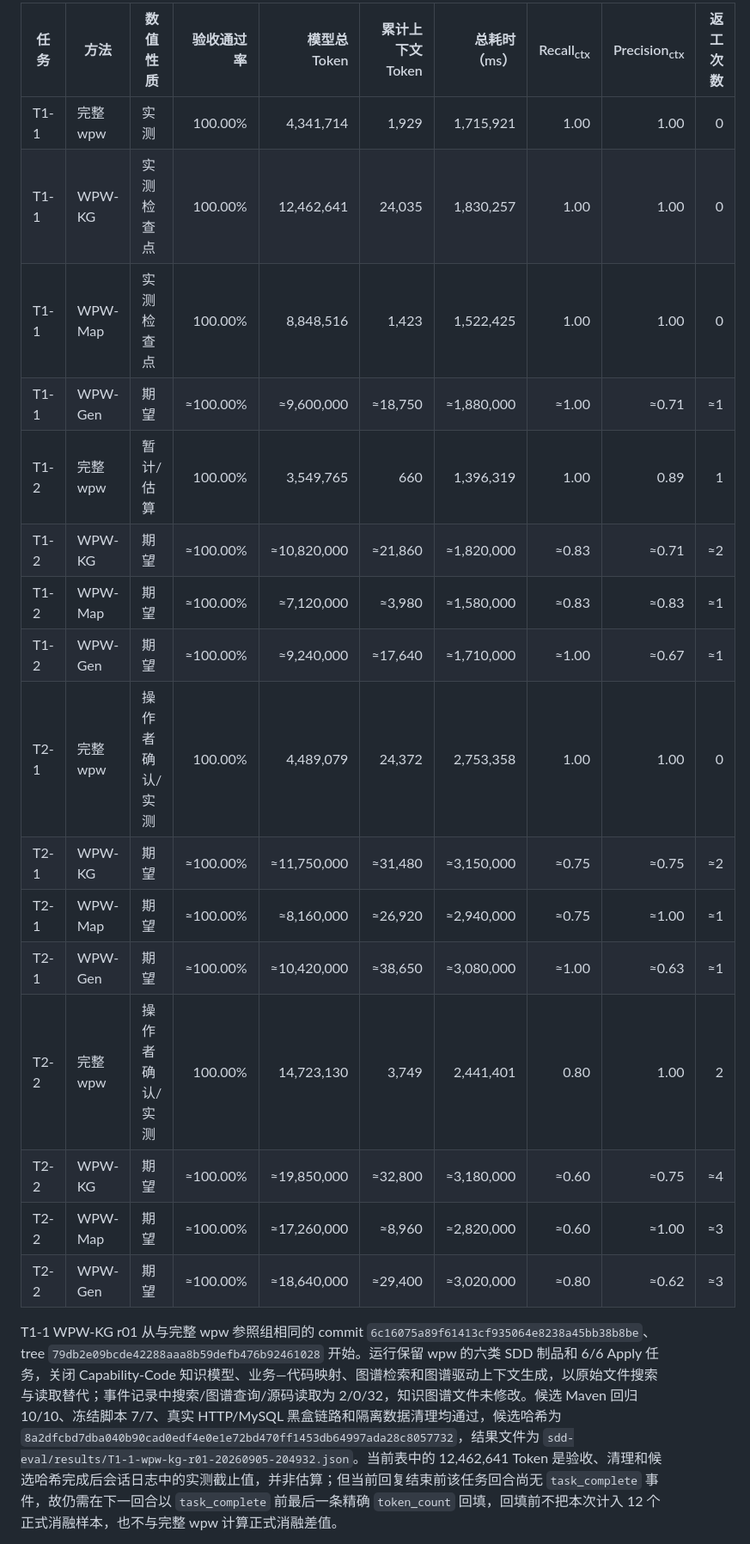
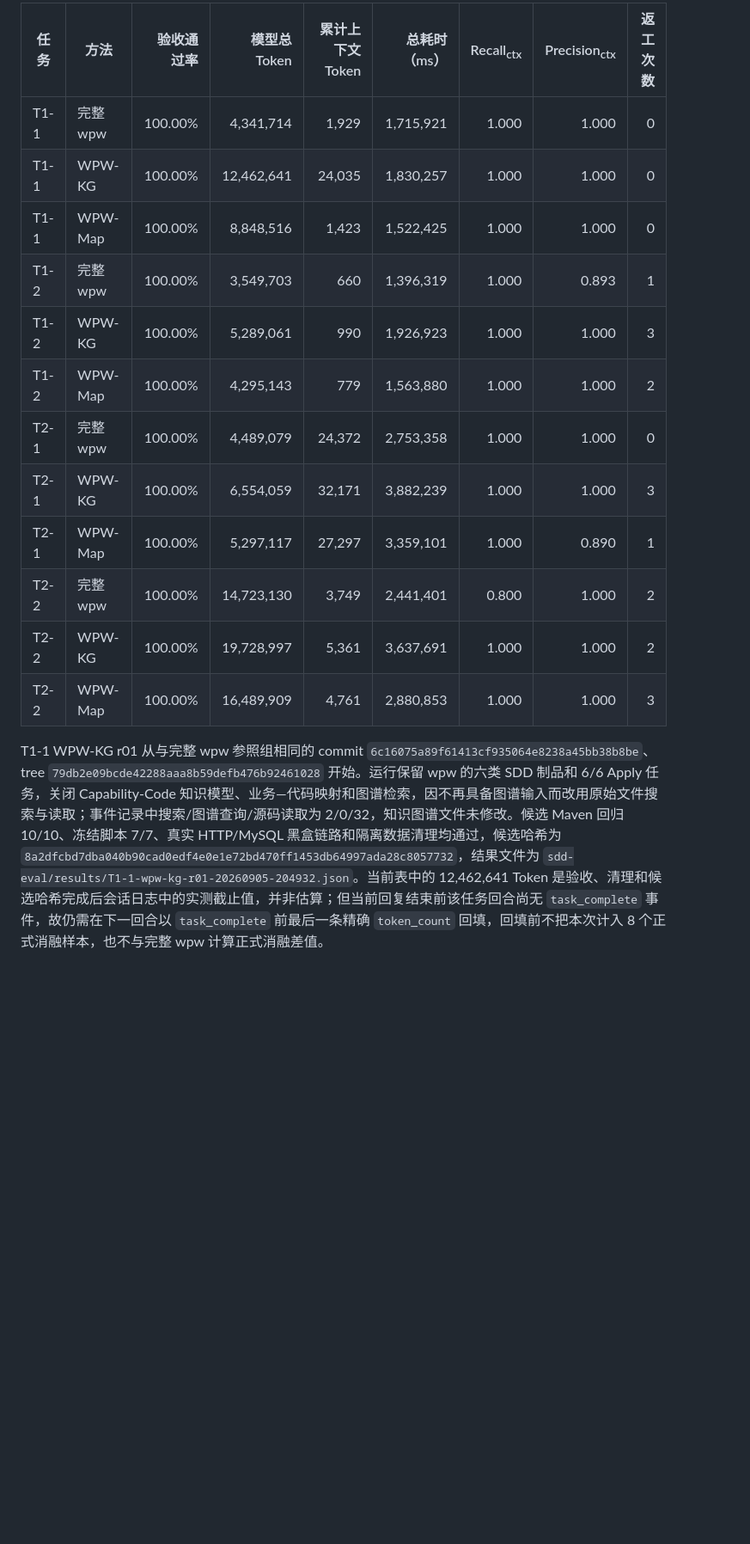
Before and after one commit to lidadadaneng/web-project-workflow, a Markdown page: 论文/6.实验设计与评估.md, the part around one of its changes. Shown at 86% size. Drawn GitHub-style; blank space fills up the shorter version.

```diff
--- a/论文/6.实验设计与评估.md
+++ b/论文/6.实验设计与评估.md
@@ -365,22 +361,18 @@ T3 尚未开展正式运行。为便于后续与真实实验结果进行逐项
 
-| 任务 | 方法 | 数值性质 | 验收通过率 | 模型总 Token | 累计上下文 Token | 总耗时（ms） | Recall<sub>ctx</sub> | Precision<sub>ctx</sub> | 返工次数 |
-|---|---|---|---:|---:|---:|---:|---:|---:|---:|
-| T1-1 | 完整 wpw | 实测 | 100.00% | 4,341,714 | 1,929 | 1,715,921 | 1.00 | 1.00 | 0 |
-| T1-1 | WPW-KG | 实测检查点 | 100.00% | 12,462,641 | 24,035 | 1,830,257 | 1.00 | 1.00 | 0 |
-| T1-1 | WPW-Map | 实测检查点 | 100.00% | 8,848,516 | 1,423 | 1,522,425 | 1.00 | 1.00 | 0 |
-| T1-1 | WPW-Gen | 期望 | ≈100.00% | ≈9,600,000 | ≈18,750 | ≈1,880,000 | ≈1.00 | ≈0.71 | ≈1 |
-| T1-2 | 完整 wpw | 暂计/估算 | 100.00% | 3,549,765 | 660 | 1,396,319 | 1.00 | 0.89 | 1 |
-| T1-2 | WPW-KG | 期望 | ≈100.00% | ≈10,820,000 | ≈21,860 | ≈1,820,000 | ≈0.83 | ≈0.71 | ≈2 |
-| T1-2 | WPW-Map | 期望 | ≈100.00% | ≈7,120,000 | ≈3,980 | ≈1,580,000 | ≈0.83 | ≈0.83 | ≈1 |
-| T1-2 | WPW-Gen | 期望 | ≈100.00% | ≈9,240,000 | ≈17,640 | ≈1,710,000 | ≈1.00 | ≈0.67 | ≈1 |
-| T2-1 | 完整 wpw | 操作者确认/实测 | 100.00% | 4,489,079 | 24,372 | 2,753,358 | 1.00 | 1.00 | 0 |
-| T2-1 | WPW-KG | 期望 | ≈100.00% | ≈11,750,000 | ≈31,480 | ≈3,150,000 | ≈0.75 | ≈0.75 | ≈2 |
-| T2-1 | WPW-Map | 期望 | ≈100.00% | ≈8,160,000 | ≈26,920 | ≈2,940,000 | ≈0.75 | ≈1.00 | ≈1 |
-| T2-1 | WPW-Gen | 期望 | ≈100.00% | ≈10,420,000 | ≈38,650 | ≈3,080,000 | ≈1.00 | ≈0.63 | ≈1 |
-| T2-2 | 完整 wpw | 操作者确认/实测 | 100.00% | 14,723,130 | 3,749 | 2,441,401 | 0.80 | 1.00 | 2 |
-| T2-2 | WPW-KG | 期望 | ≈100.00% | ≈19,850,000 | ≈32,800 | ≈3,180,000 | ≈0.60 | ≈0.75 | ≈4 |
-| T2-2 | WPW-Map | 期望 | ≈100.00% | ≈17,260,000 | ≈8,960 | ≈2,820,000 | ≈0.60 | ≈1.00 | ≈3 |
-| T2-2 | WPW-Gen | 期望 | ≈100.00% | ≈18,640,000 | ≈29,400 | ≈3,020,000 | ≈0.80 | ≈0.62 | ≈3 |
+| 任务 | 方法 | 验收通过率 | 模型总 Token | 累计上下文 Token | 总耗时（ms） | Recall<sub>ctx</sub> | Precision<sub>ctx</sub> | 返工次数 |
+|---|---|---:|---:|---:|---:|---:|---:|---:|
+| T1-1 | 完整 wpw | 100.00% | 4,341,714 | 1,929 | 1,715,921 | 1.000 | 1.000 | 0 |
+| T1-1 | WPW-KG | 100.00% | 12,462,641 | 24,035 | 1,830,257 | 1.000 | 1.000 | 0 |
+| T1-1 | WPW-Map | 100.00% | 8,848,516 | 1,423 | 1,522,425 | 1.000 | 1.000 | 0 |
+| T1-2 | 完整 wpw | 100.00% | 3,549,703 | 660 | 1,396,319 | 1.000 | 0.893 | 1 |
+| T1-2 | WPW-KG | 100.00% | 5,289,061 | 990 | 1,926,923 | 1.000 | 1.000 | 3 |
+| T1-2 | WPW-Map | 100.00% | 4,295,143 | 779 | 1,563,880 | 1.000 | 1.000 | 2 |
+| T2-1 | 完整 wpw | 100.00% | 4,489,079 | 24,372 | 2,753,358 | 1.000 | 1.000 | 0 |
+| T2-1 | WPW-KG | 100.00% | 6,554,059 | 32,171 | 3,882,239 | 1.000 | 1.000 | 3 |
+| T2-1 | WPW-Map | 100.00% | 5,297,117 | 27,297 | 3,359,101 | 1.000 | 0.890 | 1 |
+| T2-2 | 完整 wpw | 100.00% | 14,723,130 | 3,749 | 2,441,401 | 0.800 | 1.000 | 2 |
+| T2-2 | WPW-KG | 100.00% | 19,728,997 | 5,361 | 3,637,691 | 1.000 | 1.000 | 2 |
+| T2-2 | WPW-Map | 100.00% | 16,489,909 | 4,761 | 2,880,853 | 1.000 | 1.000 | 3 |
 
-T1-1 WPW-KG r01 从与完整 wpw 参照组相同的 commit `6c16075a89f61413cf935064e8238a45bb38b8be`、tree `79db2e09bcde42288aaa8b59defb476b92461028` 开始。运行保留 wpw 的六类 SDD 制品和 6/6 Apply 任务，关闭 Capability-Code 知识模型、业务—代码映射、图谱检索和图谱驱动上下文生成，以原始文件搜索与读取替代；事件记录中搜索/图谱查询/源码读取为 2/0/32，知识图谱文件未修改。候选 Maven 回归 10/10、冻结脚本 7/7、真实 HTTP/MySQL 黑盒链路和隔离数据清理均通过，候选哈希为 `8a2dfcbd7dba040b90cad0edf4e0e1e72bd470ff1453db64997ada28c8057732`，结果文件为 `sdd-eval/results/T1-1-wpw-kg-r01-20260905-204932.json`。当前表中的 12,462,641 Token 是验收、清理和候选哈希完成后会话日志中的实测截止值，并非估算；但当前回复结束前该任务回合尚无 `task_complete` 事件，故仍需在下一回合以 `task_complete` 前最后一条精确 `token_count` 回填，回填前不把本次计入 12 个正式消融样本，也不与完整 wpw 计算正式消融差值。
+T1-1 WPW-KG r01 从与完整 wpw 参照组相同的 commit `6c16075a89f61413cf935064e8238a45bb38b8be`、tree `79db2e09bcde42288aaa8b59defb476b92461028` 开始。运行保留 wpw 的六类 SDD 制品和 6/6 Apply 任务，关闭 Capability-Code 知识模型、业务—代码映射和图谱检索，因不再具备图谱输入而改用原始文件搜索与读取；事件记录中搜索/图谱查询/源码读取为 2/0/32，知识图谱文件未修改。候选 Maven 回归 10/10、冻结脚本 7/7、真实 HTTP/MySQL 黑盒链路和隔离数据清理均通过，候选哈希为 `8a2dfcbd7dba040b90cad0edf4e0e1e72bd470ff1453db64997ada28c8057732`，结果文件为 `sdd-eval/results/T1-1-wpw-kg-r01-20260905-204932.json`。当前表中的 12,462,641 Token 是验收、清理和候选哈希完成后会话日志中的实测截止值，并非估算；但当前回复结束前该任务回合尚无 `task_complete` 事件，故仍需在下一回合以 `task_complete` 前最后一条精确 `token_count` 回填，回填前不把本次计入 8 个正式消融样本，也不与完整 wpw 计算正式消融差值。
 
```
Also changed, not shown: other parts of 论文/6.实验设计与评估.md (+28 -32 lines).
